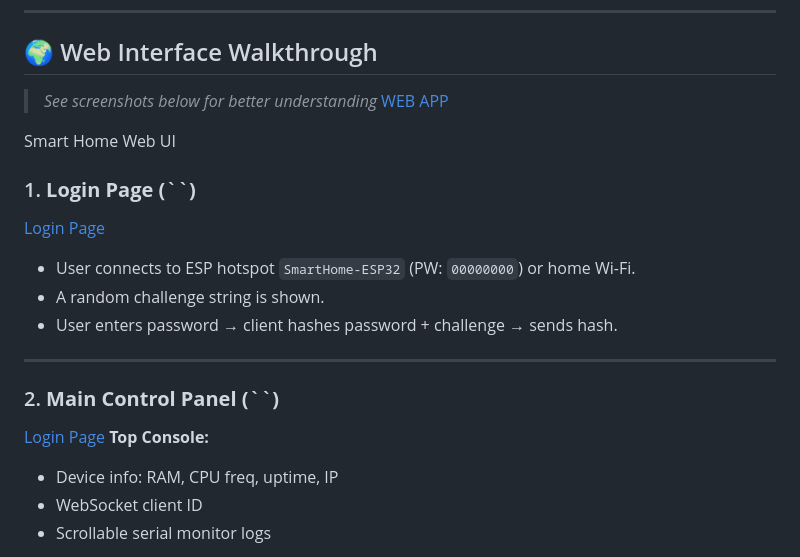
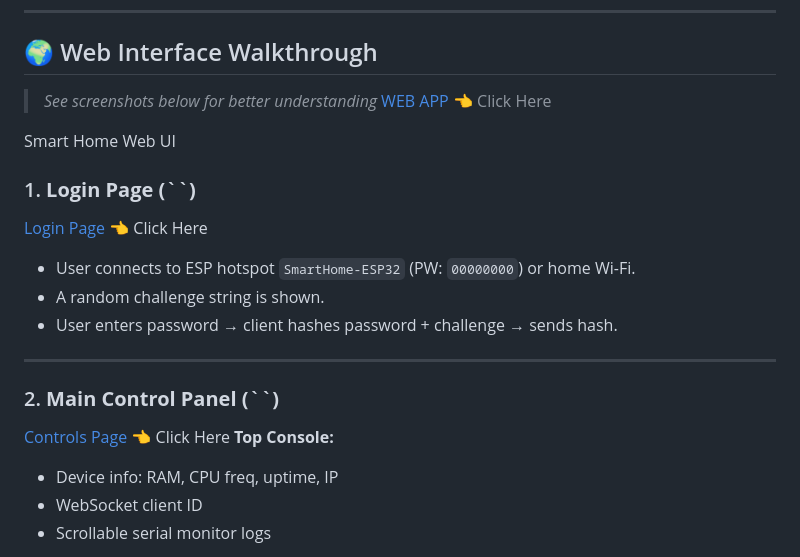
Before and after one commit to Mayborg121/smartHome, a Markdown page: README.md, the part around the change. GitHub-like rendering.

```diff
--- a/README.md
+++ b/README.md
@@ -96,11 +96,11 @@ bool verifyPassword(String userResponse, String challenge) {
 ## 🌍 Web Interface Walkthrough
 
 > *See screenshots below for better understanding*
-[WEB APP](https://mayborg121.github.io/smartHome/)
+[WEB APP](https://mayborg121.github.io/smartHome/) 👈 Click Here
 
 Smart Home Web UI
 ### 1. **Login Page (**``**)**
-[Login Page](https://mayborg121.github.io/smartHome/)
+[Login Page](https://mayborg121.github.io/smartHome/) 👈 Click Here
 
 - User connects to ESP hotspot `SmartHome-ESP32` (PW: `00000000`) or home Wi-Fi.
 - A random challenge string is shown.
@@ -111,7 +111,7 @@ Smart Home Web UI
 ---
 
 ### 2. **Main Control Panel (**``**)**
-[Login Page](https://mayborg121.github.io/smartHome/control.html)
+[Controls Page](https://mayborg121.github.io/smartHome/control.html) 👈 Click Here
 **Top Console:**
 
 - Device info: RAM, CPU freq, uptime, IP
```
